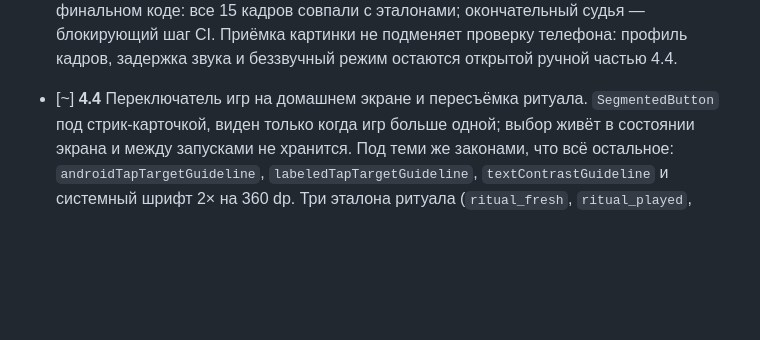
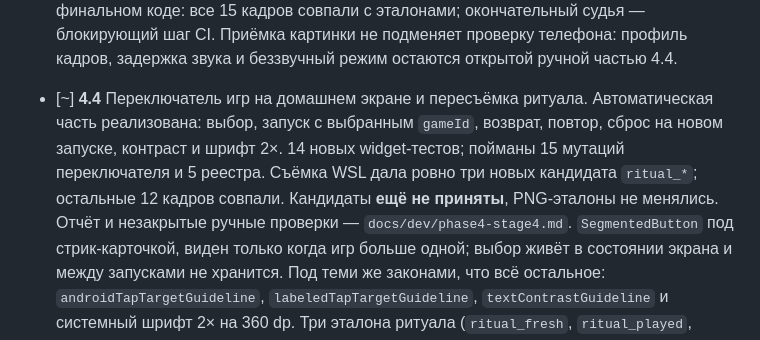
Before and after one commit to Bakdaulet-lab/arcadelingo, a Markdown page: docs/dev/tasks.md, the part around the change. Rendered like a GitHub page; blank space fills up the shorter version.

Commit message:
docs: отчёт 4.4, три кандидата ритуала ждут приёмки

```diff
--- a/docs/dev/tasks.md
+++ b/docs/dev/tasks.md
@@ -762,6 +762,12 @@ Riverpod и freezed не заводятся — причины и триггер
       Приёмка картинки не подменяет проверку телефона: профиль кадров,
       задержка звука и беззвучный режим остаются открытой ручной частью 4.4.
 - [~] **4.4** Переключатель игр на домашнем экране и пересъёмка ритуала.
+      Автоматическая часть реализована: выбор, запуск с выбранным `gameId`,
+      возврат, повтор, сброс на новом запуске, контраст и шрифт 2×.
+      14 новых widget-тестов; пойманы 15 мутаций переключателя и 5 реестра.
+      Съёмка WSL дала ровно три новых кандидата `ritual_*`; остальные
+      12 кадров совпали. Кандидаты **ещё не приняты**, PNG-эталоны не менялись.
+      Отчёт и незакрытые ручные проверки — `docs/dev/phase4-stage4.md`.
       `SegmentedButton` под стрик-карточкой, виден только когда игр больше
       одной; выбор живёт в состоянии экрана и между запусками не хранится.
       Под теми же законами, что всё остальное: `androidTapTargetGuideline`,
```
Also changed, not shown: docs/dev/context.md (+7 -0 lines), docs/dev/phase4-stage4.md (added, +107 -0 lines).
